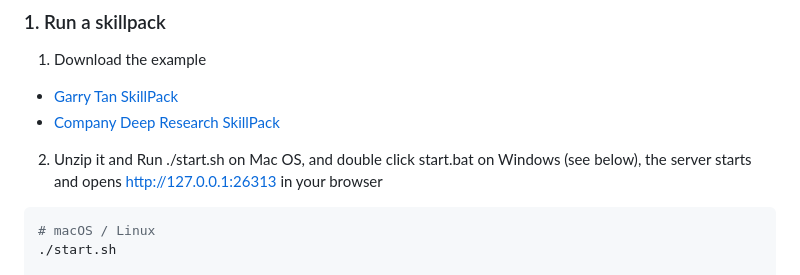
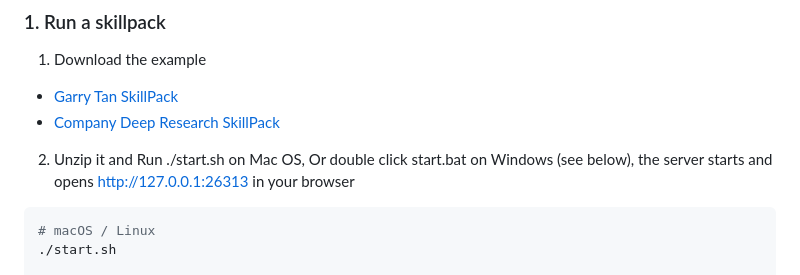
Before and after one commit to CreminiAI/skillpack, a Markdown page: README.md, the part around the change. Drawn GitHub-style.

````diff
--- a/README.md
+++ b/README.md
@@ -23,7 +23,7 @@ Skillpack is built for teams that want AI Agents to be deployable, trusted, and
 1. Download the example
 - [Garry Tan SkillPack](https://github.com/CreminiAI/skillpack-examples/releases/download/v.0.0.3/garry-tan.zip)
 - [Company Deep Research SkillPack](https://github.com/FinpeakInc/downloads/releases/download/v.0.0.1/Company-Deep-Research.zip)
-2. Unzip it and Run ./start.sh on Mac OS, and double click start.bat on Windows (see below), the server starts and opens http://127.0.0.1:26313 in your browser
+2. Unzip it and Run ./start.sh on Mac OS, Or double click start.bat on Windows (see below), the server starts and opens http://127.0.0.1:26313 in your browser
 
 ```bash
 # macOS / Linux
````
